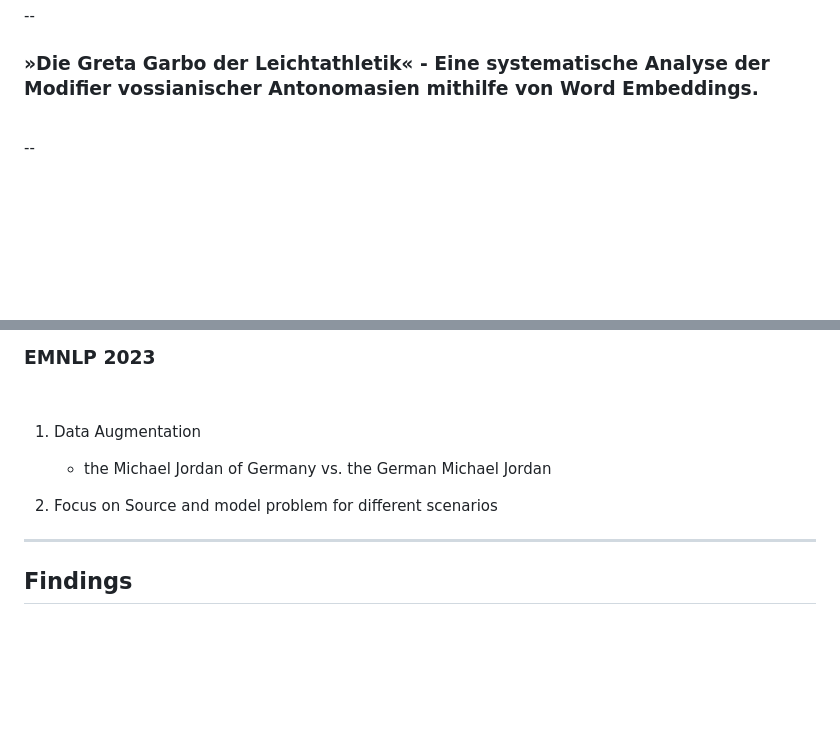
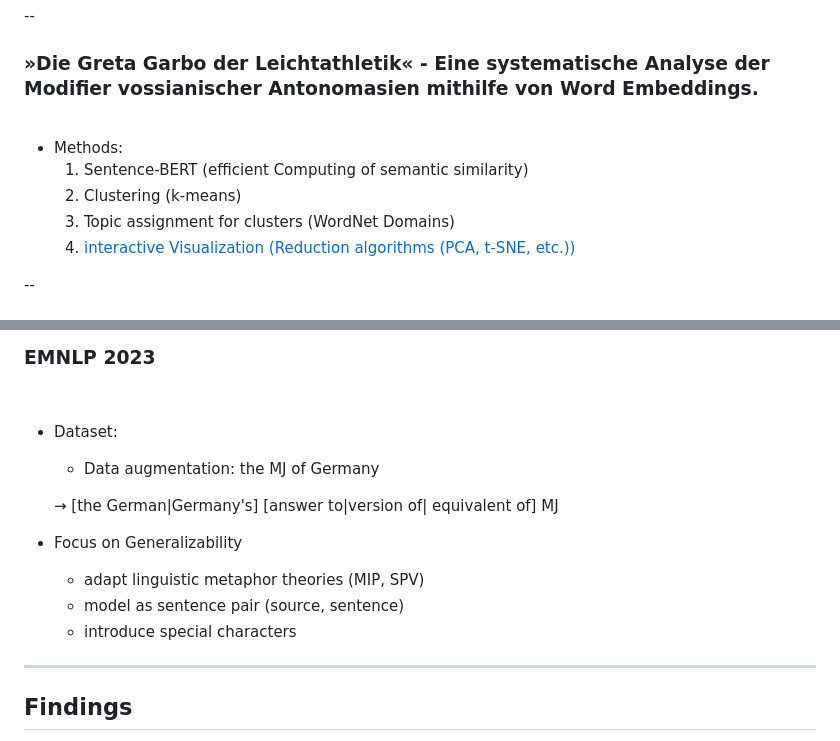
Before and after one commit to schwabmi/presentations, a Markdown page: 2023-06-29-ibi_phd_colloq/slides.md, 2 parts joined by grey strips. Rendered like a GitHub page; blank space fills up the shorter version.

```diff
--- a/2023-06-29-ibi_phd_colloq/slides.md
+++ b/2023-06-29-ibi_phd_colloq/slides.md
@@ -176,8 +199,11 @@ image sources: <a href="https://commons.wikimedia.org/wiki">Wikimedia Commons</a
 
 <br />
 
-
-
+- Methods:
+   1. Sentence-BERT (efficient Computing of semantic similarity)
+   2. Clustering (k-means)
+   3. Topic assignment for clusters (WordNet Domains)
+   4. [interactive Visualization (Reduction algorithms (PCA, t-SNE, etc.))](https://vossanto.weltliteratur.net/dhd2023/modifier.html)
 
 --
 
@@ -217,10 +245,15 @@ image sources: <a href="https://commons.wikimedia.org/wiki">Wikimedia Commons</a
 
 <br />
 
-1. Data Augmentation
-    - the Michael Jordan of Germany vs. the German Michael Jordan
+- Dataset:
+   - Data augmentation: the <span style="color:red">MJ</span> of <span style="color:blue">Germany</span>
 
-2. Focus on Source and model problem for different scenarios
+   &rarr; <span style="color:blue">[the German|Germany's]</span> [answer to|version of| equivalent of] <span style="color:red">MJ</span>
+
+- Focus on Generalizability
+    - adapt linguistic metaphor theories (MIP, SPV)
+    - model as sentence pair (source, sentence)
+    - introduce special characters
 
 
 
```
Also changed, not shown: other parts of 2023-06-29-ibi_phd_colloq/slides.md (+60 -38 lines).
